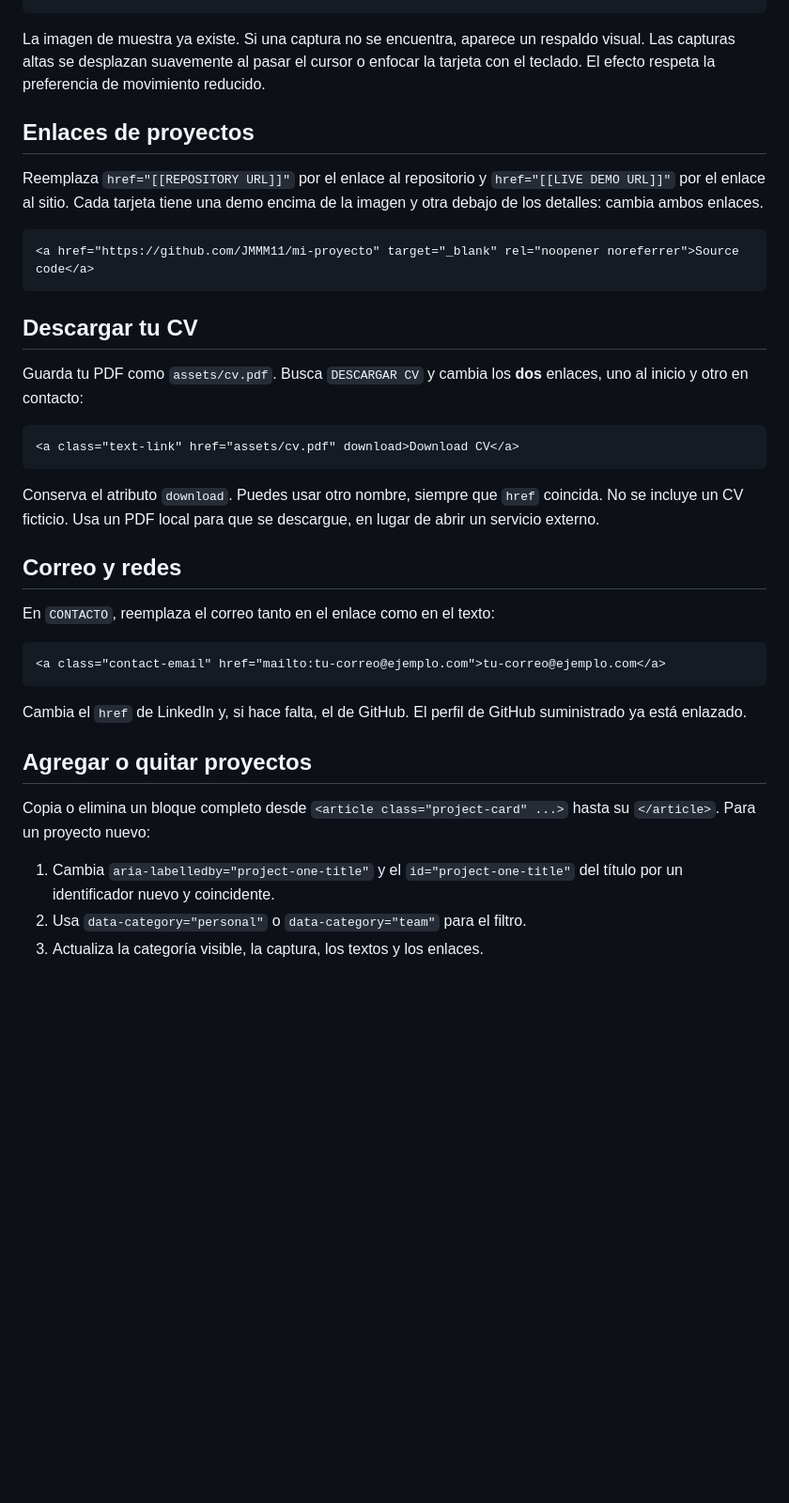
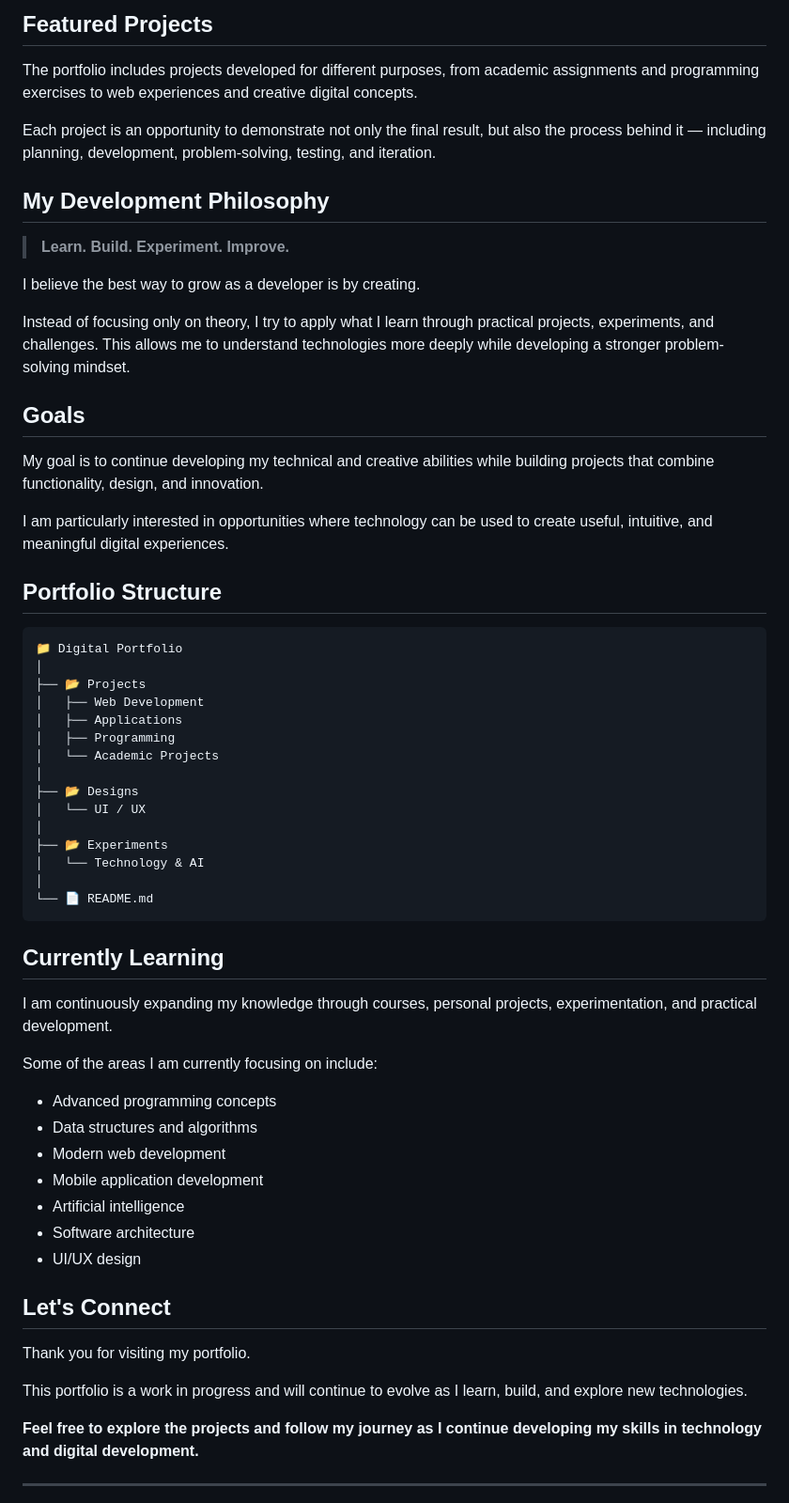
Before and after one commit to JMMM11/Digital-Portafolio, a Markdown page: README.md, the part around one of its changes. Shown at 94% size. Drawn GitHub-style; blank space fills up the shorter version.

Commit message:
Revise README for clarity and professionalism
Updated the README to reflect a more professional tone and structure, enhancing clarity and organization throughout the document.

````diff
--- a/README.md
+++ b/README.md
@@ -22,40 +61,64 @@ Reemplaza los valores `[[...]]` por tu información. Los enlaces que todavía co
+## Featured Projects
+
+The portfolio includes projects developed for different purposes, from academic assignments and programming exercises to web experiences and creative digital concepts.
+
+Each project is an opportunity to demonstrate not only the final result, but also the process behind it — including planning, development, problem-solving, testing, and iteration.
+
+## My Development Philosophy
+
+> **Learn. Build. Experiment. Improve.**
+
+I believe the best way to grow as a developer is by creating.
+
+Instead of focusing only on theory, I try to apply what I learn through practical projects, experiments, and challenges. This allows me to understand technologies more deeply while developing a stronger problem-solving mindset.
+
+## Goals
+
+My goal is to continue developing my technical and creative abilities while building projects that combine functionality, design, and innovation.
+
+I am particularly interested in opportunities where technology can be used to create useful, intuitive, and meaningful digital experiences.
+
+## Portfolio Structure
+
+```text
+📁 Digital Portfolio
+│
+├── 📂 Projects
+│   ├── Web Development
+│   ├── Applications
+│   ├── Programming
+│   └── Academic Projects
+│
+├── 📂 Designs
+│   └── UI / UX
+│
+├── 📂 Experiments
+│   └── Technology & AI
+│
+└── 📄 README.md
 ```
 
-La imagen de muestra ya existe. Si una captura no se encuentra, aparece un respaldo visual. Las capturas altas se desplazan suavemente al pasar el cursor o enfocar la tarjeta con el teclado. El efecto respeta la preferencia de movimiento reducido.
+## Currently Learning
 
-## Enlaces de proyectos
+I am continuously expanding my knowledge through courses, personal projects, experimentation, and practical development.
 
-Reemplaza `href="[[REPOSITORY URL]]"` por el enlace al repositorio y `href="[[LIVE DEMO URL]]"` por el enlace al sitio. Cada tarjeta tiene una demo encima de la imagen y otra debajo de los detalles: cambia ambos enlaces.
+Some of the areas I am currently focusing on include:
 
-```html
-<a href="https://github.com/JMMM11/mi-proyecto" target="_blank" rel="noopener noreferrer">Source code</a>
-```
+* Advanced programming concepts
+* Data structures and algorithms
+* Modern web development
+* Mobile application development
+* Artificial intelligence
+* Software architecture
+* UI/UX design
 
-## Descargar tu CV
+## Let's Connect
 
-Guarda tu PDF como `assets/cv.pdf`. Busca `DESCARGAR CV` y cambia los **dos** enlaces, uno al inicio y otro en contacto:
+Thank you for visiting my portfolio.
 
-```html
-<a class="text-link" href="assets/cv.pdf" download>Download CV</a>
-```
+This portfolio is a work in progress and will continue to evolve as I learn, build, and explore new technologies.
 
-Conserva el atributo `download`. Puedes usar otro nombre, siempre que `href` coincida. No se incluye un CV ficticio. Usa un PDF local para que se descargue, en lugar de abrir un servicio externo.
+**Feel free to explore the projects and follow my journey as I continue developing my skills in technology and digital development.**
 
-## Correo y redes
+---
 
-En `CONTACTO`, reemplaza el correo tanto en el enlace como en el texto:
-
-```html
-<a class="contact-email" href="mailto:tu-correo@ejemplo.com">tu-correo@ejemplo.com</a>
-```
-
-Cambia el `href` de LinkedIn y, si hace falta, el de GitHub. El perfil de GitHub suministrado ya está enlazado.
-
-## Agregar o quitar proyectos
-
-Copia o elimina un bloque completo desde `<article class="project-card" ...>` hasta su `</article>`. Para un proyecto nuevo:
-
-1. Cambia `aria-labelledby="project-one-title"` y el `id="project-one-title"` del título por un identificador nuevo y coincidente.
-2. Usa `data-category="personal"` o `data-category="team"` para el filtro.
-3. Actualiza la categoría visible, la captura, los textos y los enlaces.
-
````
Also changed, not shown: other parts of README.md (+54 -40 lines).
